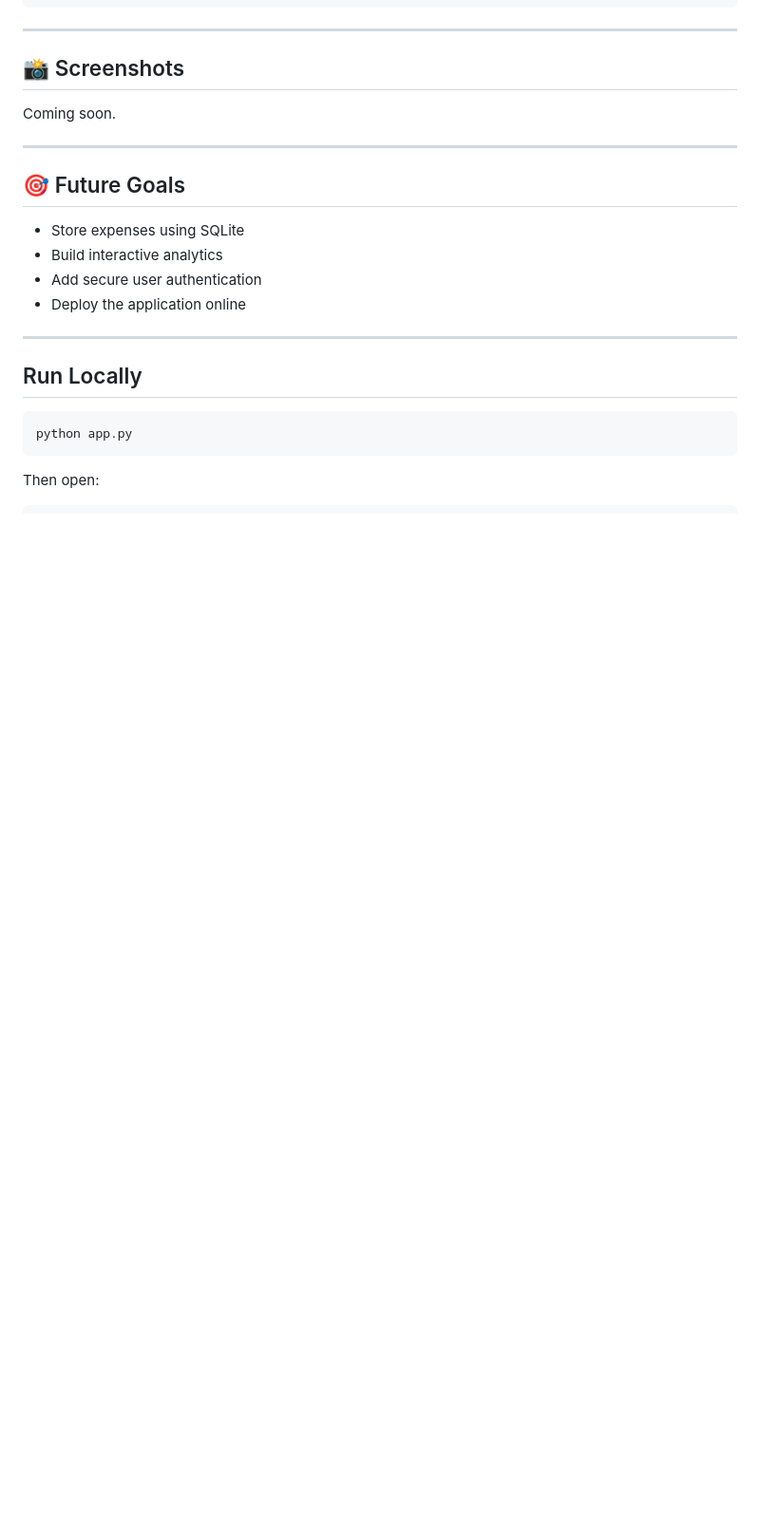
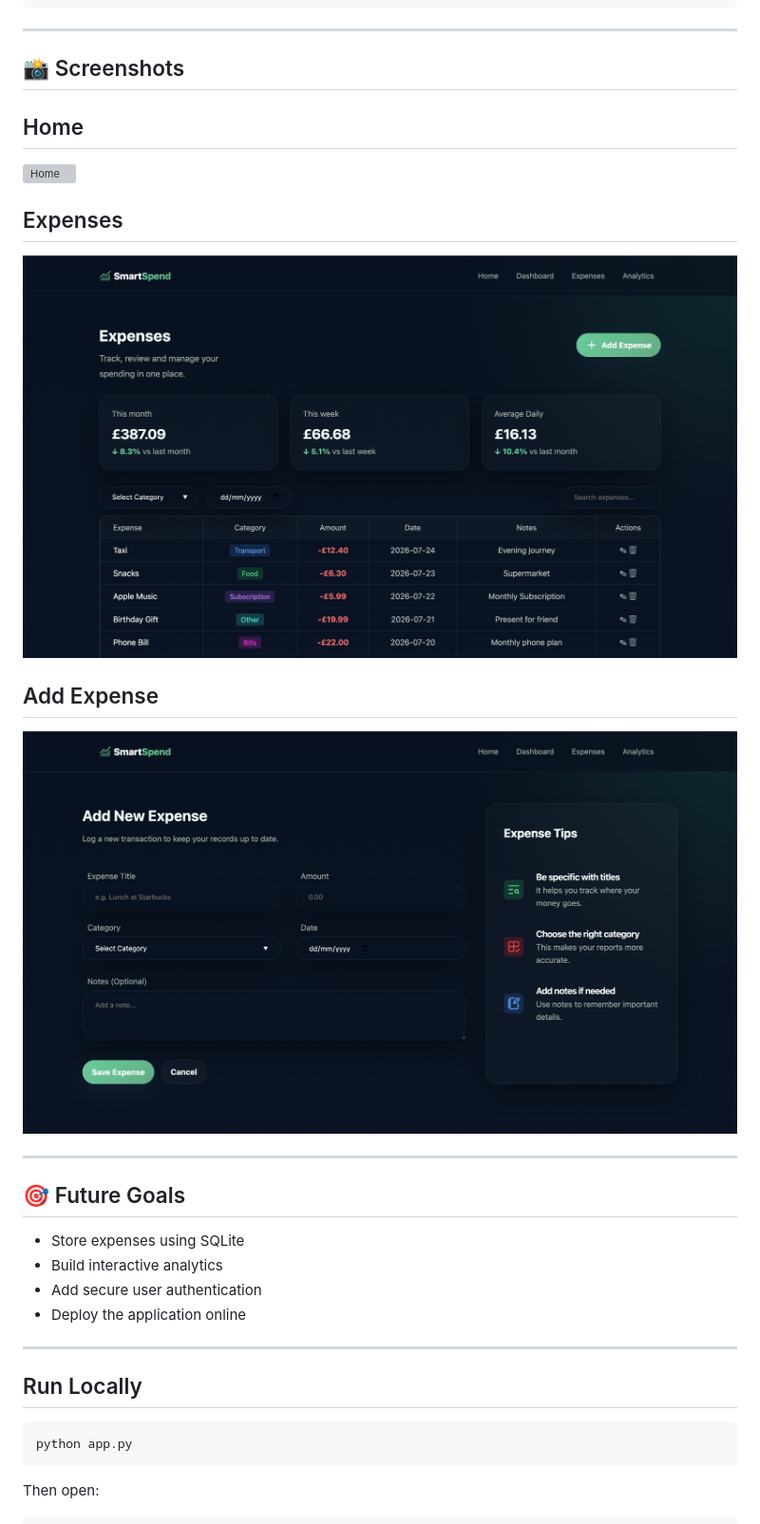
Before and after one commit to www-jojo/smart-spend, a Markdown page: README.md, the part around the change. Shown at 95% size. GitHub-like rendering; pictures changed too: screenshots/add-expense.png (added), screenshots/expenses.png (added); blank space fills up the shorter version; grey boxes are pictures that could not be loaded.

Commit message:
Add screenshots for Home, Expenses, and Add Expense pages in README

```diff
--- a/README.md
+++ b/README.md
@@ -60,7 +60,17 @@ SmartSpend/
 
 ## 📸 Screenshots
 
-Coming soon.
+## Home
+
+![Home](screenshots/home.png)
+
+## Expenses
+
+![Expenses](screenshots/expenses.png)
+
+## Add Expense
+
+![Add Expense](screenshots/add-expense.png)
 
 ---
 
```
Also changed, not shown: 1 other file.
